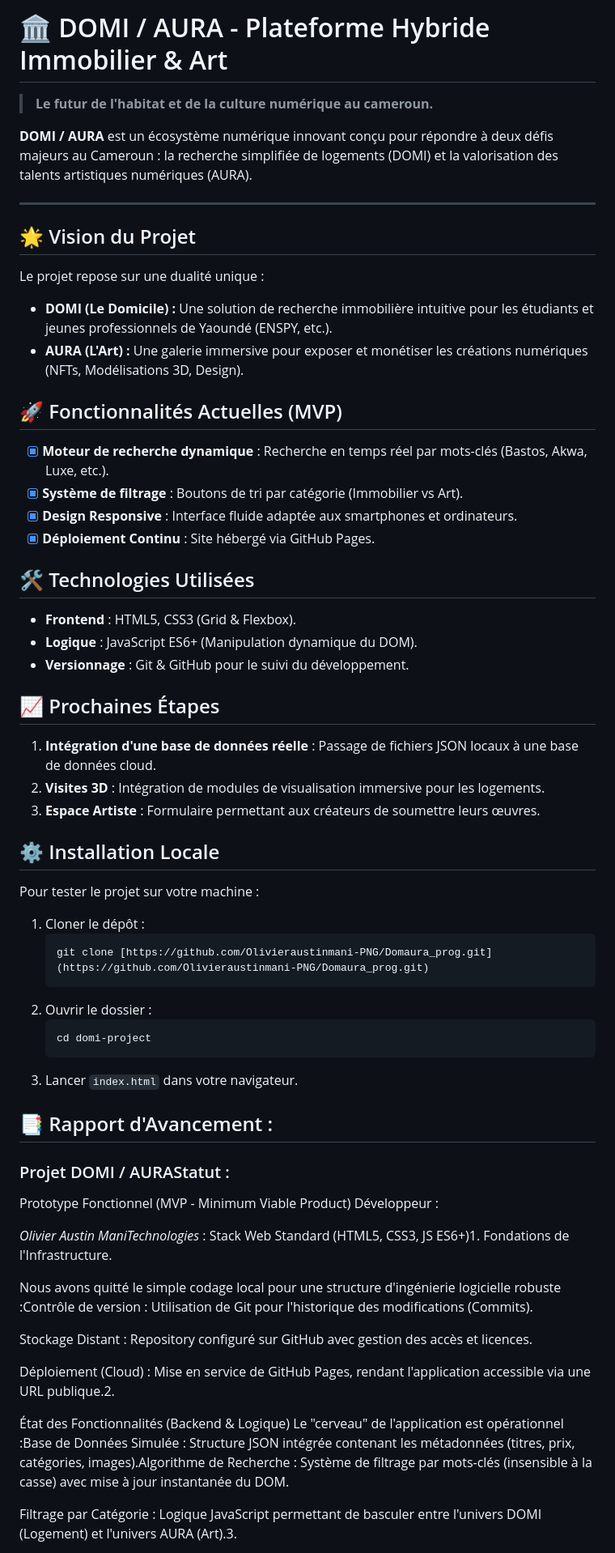
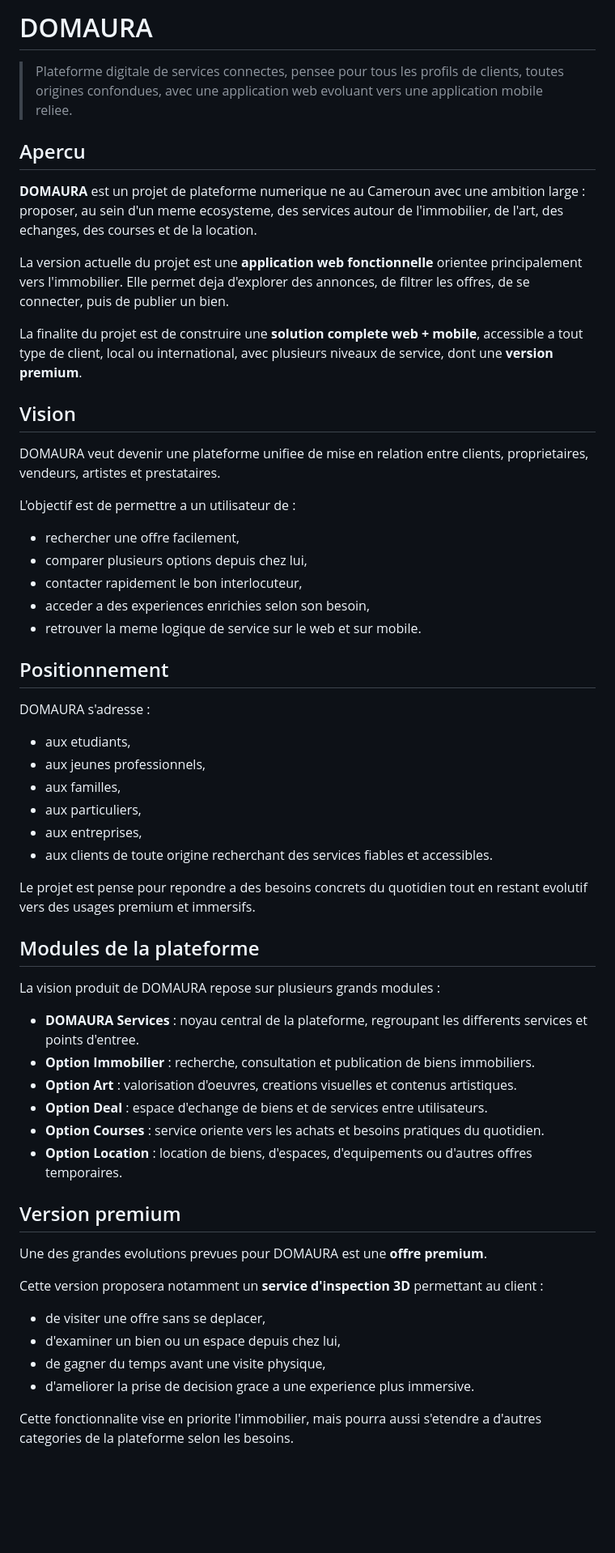
Before and after one commit to olivieraustinmani-png/Domaura_prog, a Markdown page: README.md, the part around one of its changes. Shown at 81% size. GitHub-like rendering; blank space fills up the shorter version.

Commit message:
docs: update README and add project requirements

````diff
--- a/README.md
+++ b/README.md
@@ -1,64 +1,61 @@
-# 🏛️ DOMI / AURA - Plateforme Hybride Immobilier & Art
+# DOMAURA
 
-> **Le futur de l'habitat et de la culture numérique au cameroun.**
+> Plateforme digitale de services connectes, pensee pour tous les profils de clients, toutes origines confondues, avec une application web evoluant vers une application mobile reliee.
 
-**DOMI / AURA** est un écosystème numérique innovant conçu pour répondre à deux défis majeurs au Cameroun : la recherche simplifiée de logements (DOMI) et la valorisation des talents artistiques numériques (AURA).
+## Apercu
 
----
+**DOMAURA** est un projet de plateforme numerique ne au Cameroun avec une ambition large : proposer, au sein d'un meme ecosysteme, des services autour de l'immobilier, de l'art, des echanges, des courses et de la location.
 
-## 🌟 Vision du Projet
+La version actuelle du projet est une **application web fonctionnelle** orientee principalement vers l'immobilier. Elle permet deja d'explorer des annonces, de filtrer les offres, de se connecter, puis de publier un bien.
 
-Le projet repose sur une dualité unique :
-* **DOMI (Le Domicile) :** Une solution de recherche immobilière intuitive pour les étudiants et jeunes professionnels de Yaoundé (ENSPY, etc.).
-* **AURA (L'Art) :** Une galerie immersive pour exposer et monétiser les créations numériques (NFTs, Modélisations 3D, Design).
+La finalite du projet est de construire une **solution complete web + mobile**, accessible a tout type de client, local ou international, avec plusieurs niveaux de service, dont une **version premium**.
 
-## 🚀 Fonctionnalités Actuelles (MVP)
+## Vision
 
-- [x] **Moteur de recherche dynamique** : Recherche en temps réel par mots-clés (Bastos, Akwa, Luxe, etc.).
-- [x] **Système de filtrage** : Boutons de tri par catégorie (Immobilier vs Art).
-- [x] **Design Responsive** : Interface fluide adaptée aux smartphones et ordinateurs.
-- [x] **Déploiement Continu** : Site hébergé via GitHub Pages.
+DOMAURA veut devenir une plateforme unifiee de mise en relation entre clients, proprietaires, vendeurs, artistes et prestataires.
 
-## 🛠️ Technologies Utilisées
+L'objectif est de permettre a un utilisateur de :
 
-- **Frontend** : HTML5, CSS3 (Grid & Flexbox).
-- **Logique** : JavaScript ES6+ (Manipulation dynamique du DOM).
-- **Versionnage** : Git & GitHub pour le suivi du développement.
+- rechercher une offre facilement,
+- comparer plusieurs options depuis chez lui,
+- contacter rapidement le bon interlocuteur,
+- acceder a des experiences enrichies selon son besoin,
+- retrouver la meme logique de service sur le web et sur mobile.
 
-## 📈 Prochaines Étapes
+## Positionnement
 
-1.  **Intégration d'une base de données réelle** : Passage de fichiers JSON locaux à une base de données cloud.
-2.  **Visites 3D** : Intégration de modules de visualisation immersive pour les logements.
-3.  **Espace Artiste** : Formulaire permettant aux créateurs de soumettre leurs œuvres.
+DOMAURA s'adresse :
 
-## ⚙️ Installation Locale
+- aux etudiants,
+- aux jeunes professionnels,
+- aux familles,
+- aux particuliers,
+- aux entreprises,
+- aux clients de toute origine recherchant des services fiables et accessibles.
 
-Pour tester le projet sur votre machine :
+Le projet est pense pour repondre a des besoins concrets du quotidien tout en restant evolutif vers des usages premium et immersifs.
 
-1.  Cloner le dépôt :
-    ```bash
-    git clone [https://github.com/Olivieraustinmani-PNG/Domaura_prog.git](https://github.com/Olivieraustinmani-PNG/Domaura_prog.git)
-    ```
-2.  Ouvrir le dossier :
-    ```bash
-    cd domi-project
-    ```
-3.  Lancer `index.html` dans votre navigateur.
+## Modules de la plateforme
 
-## 📑 Rapport d'Avancement :
- ### Projet DOMI / AURAStatut :
-  Prototype Fonctionnel (MVP - Minimum Viable Product)
-  Développeur :
+La vision produit de DOMAURA repose sur plusieurs grands modules :
 
-  *Olivier Austin ManiTechnologies* : Stack Web Standard (HTML5, CSS3, JS ES6+)1. Fondations de l'Infrastructure.
+- **DOMAURA Services** : noyau central de la plateforme, regroupant les differents services et points d'entree.
+- **Option Immobilier** : recherche, consultation et publication de biens immobiliers.
+- **Option Art** : valorisation d'oeuvres, creations visuelles et contenus artistiques.
+- **Option Deal** : espace d'echange de biens et de services entre utilisateurs.
+- **Option Courses** : service oriente vers les achats et besoins pratiques du quotidien.
+- **Option Location** : location de biens, d'espaces, d'equipements ou d'autres offres temporaires.
 
-  Nous avons quitté le simple codage local pour une structure d'ingénierie logicielle robuste :Contrôle de version : Utilisation de Git pour l'historique des modifications (Commits).
+## Version premium
 
-  Stockage Distant : Repository configuré sur GitHub avec gestion des accès et licences.
+Une des grandes evolutions prevues pour DOMAURA est une **offre premium**.
 
-  Déploiement (Cloud) : Mise en service de GitHub Pages, rendant l'application accessible via une URL publique.2.
+Cette version proposera notamment un **service d'inspection 3D** permettant au client :
 
-  État des Fonctionnalités (Backend & Logique) Le "cerveau" de l'application est opérationnel :Base de Données Simulée : Structure JSON intégrée contenant les métadonnées (titres, prix, catégories, images).Algorithme de Recherche : Système de filtrage par mots-clés (insensible à la casse) avec mise à jour instantanée du DOM.
+- de visiter une offre sans se deplacer,
+- d'examiner un bien ou un espace depuis chez lui,
+- de gagner du temps avant une visite physique,
+- d'ameliorer la prise de decision grace a une experience plus immersive.
 
-  Filtrage par Catégorie : Logique JavaScript permettant de basculer entre l'univers DOMI (Logement) et l'univers AURA (Art).3.
+Cette fonctionnalite vise en priorite l'immobilier, mais pourra aussi s'etendre a d'autres categories de la plateforme selon les besoins.
 
````
Also changed, not shown: other parts of README.md (+87 -16 lines), CAHIER_DES_CHARGES.md (added, +215 -0 lines).
